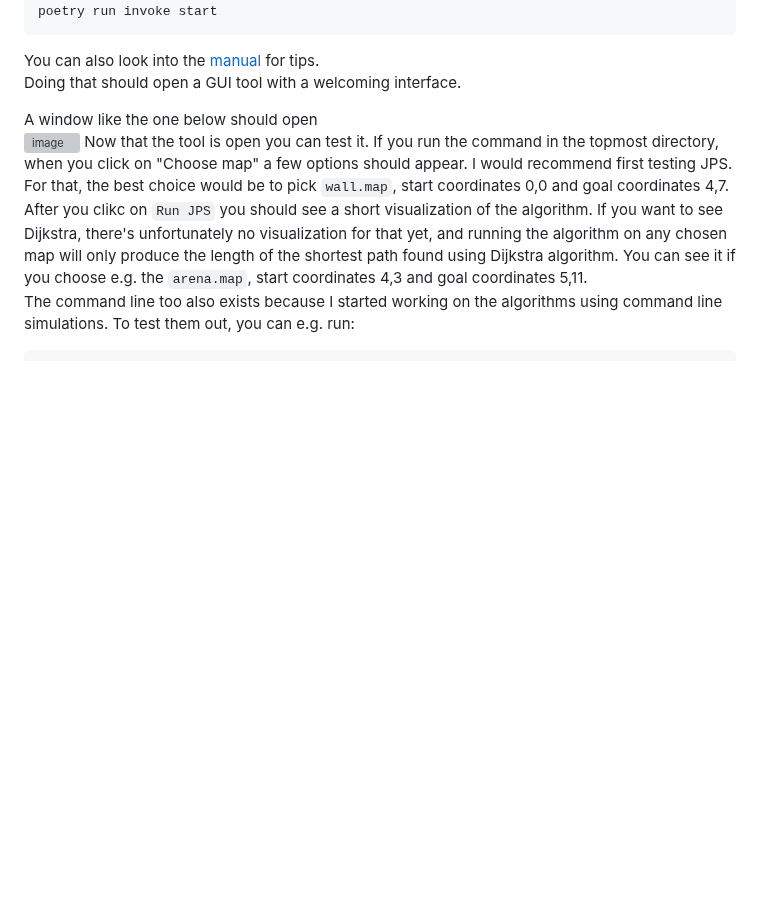
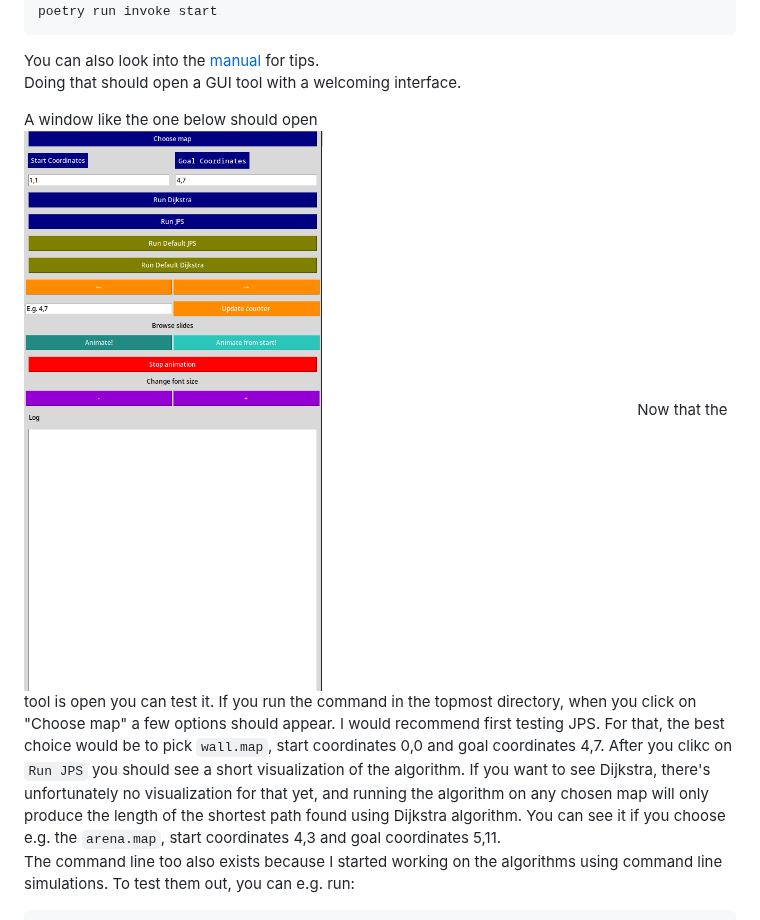
Before and after one commit to jakubgrad/Aineopintojen-harjoitusty-Algoritmit-ja-teko-ly-, a Markdown page: README.md, the part around the change. Rendered like a GitHub page; blank space fills up the shorter version; grey boxes are pictures that could not be loaded.

```diff
--- a/README.md
+++ b/README.md
@@ -13,7 +13,7 @@ poetry run invoke start
 You can also look into the [manual](/documentation/manual.md) for tips.<br />
 Doing that should open a GUI tool with a welcoming interface. <br />
 
-A window like the one below should open <br/>![image](/documentation/pictures)
+A window like the one below should open <br/>![image](/documentation/pictures/program.png)
 Now that the tool is open you can test it. If you run the command in the topmost directory, when you click on "Choose map" a few options should appear. I would recommend first testing JPS. For that, the best choice would be to pick `wall.map`, start coordinates 0,0 and goal coordinates 4,7. After you clikc on `Run JPS` you should see a short visualization of the algorithm.
 If you want to see Dijkstra, there's unfortunately no visualization for that yet, and running the algorithm on any chosen map will only produce the length of the shortest path found using Dijkstra algorithm. You can see it if you choose e.g. the `arena.map`, start coordinates 4,3 and goal coordinates 5,11.
 <br/>
```
